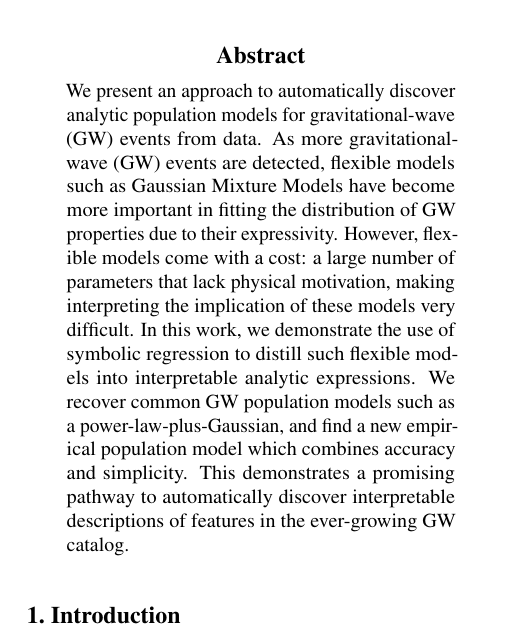
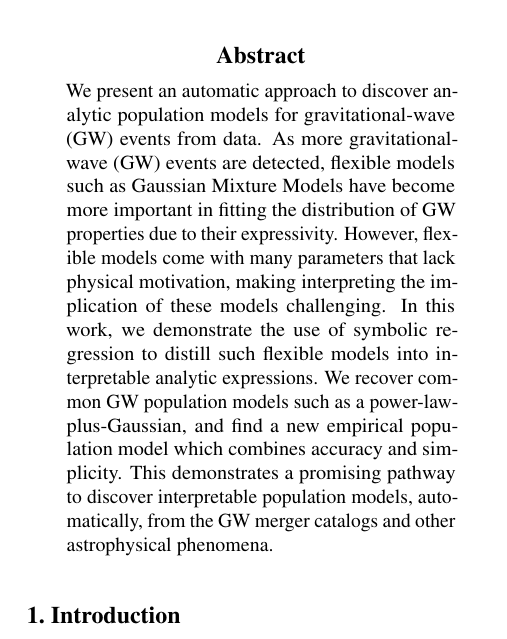
Before and after one commit to kazewong/SymbolicGWPopulation_paper, a LaTeX paper (src/tex/ms.tex): part of one column of page 1 of 7, cut so that both start at the same text. Compiled offline with pdfLaTeX; a LaTeX package or settings file that is missing is left out.

Commit message:
Adjust abstract

```diff
--- a/src/tex/ms.tex
+++ b/src/tex/ms.tex
@@ -102,12 +102,12 @@
 \printAffiliationsAndNotice{\icmlEqualContribution} % otherwise use the standard text.
 
 \begin{abstract}
-We present an approach to automatically discover analytic population models for gravitational-wave (GW) events from data.
+We present an automatic approach to discover analytic population models for gravitational-wave (GW) events from data.
 As more gravitational-wave (GW) events are detected, flexible models such as Gaussian Mixture Models have become more important in fitting the distribution of GW properties due to their expressivity.
-However, flexible models come with a cost: a large number of parameters that lack physical motivation, making interpreting the implication of these models very difficult.
+However, flexible models come with many parameters that lack physical motivation, making interpreting the implication of these models challenging.
 In this work, we demonstrate the use of symbolic regression to distill such flexible models into interpretable analytic expressions.
 We recover common GW population models such as a power-law-plus-Gaussian, and find a new empirical population model which combines accuracy and simplicity.
-This demonstrates a promising pathway to automatically discover interpretable descriptions of features in the ever-growing GW catalog.
+This demonstrates a promising pathway to discover interpretable population models, automatically, from the GW merger catalogs and other astrophysical phenomena.
 \end{abstract}
 
 \section{Introduction}
```
